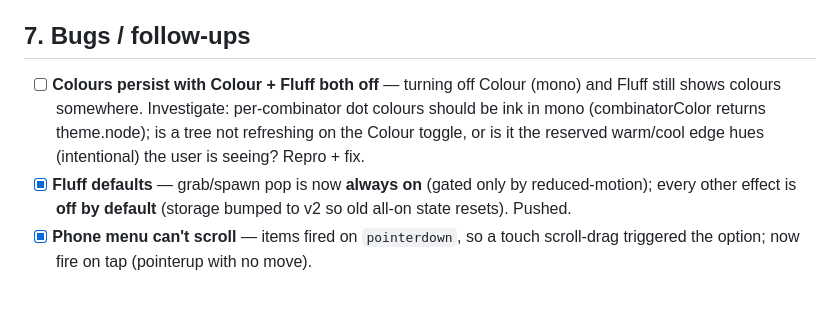
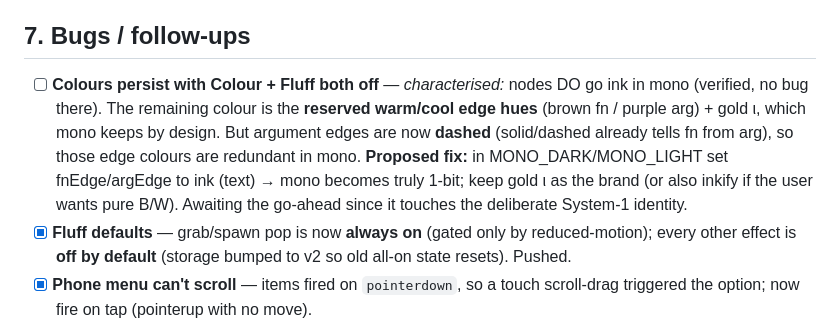
Before and after one commit to Tritlo/Combinate, a Markdown page: TODO.md, the part around the change. GitHub-like rendering; blank space fills up the shorter version.

Commit message:
docs: characterise the mono-colours finding; track quest as branch-only
Claude-Session: https://claude.ai/code/session_015KJeKKReAuVSN3GZgDHELD

```diff
--- a/TODO.md
+++ b/TODO.md
@@ -99,11 +99,14 @@ Effects to toggle:
 
 ## 7. Bugs / follow-ups
 
-- [ ] **Colours persist with Colour + Fluff both off** — turning off Colour (mono)
-      and Fluff still shows colours somewhere. Investigate: per-combinator dot
-      colours should be ink in mono (combinatorColor returns theme.node); is a tree
-      not refreshing on the Colour toggle, or is it the reserved warm/cool edge
-      hues (intentional) the user is seeing? Repro + fix.
+- [ ] **Colours persist with Colour + Fluff both off** — *characterised:* nodes DO
+      go ink in mono (verified, no bug there). The remaining colour is the **reserved
+      warm/cool edge hues** (brown fn / purple arg) + gold ι, which mono keeps by
+      design. But argument edges are now **dashed** (solid/dashed already tells fn
+      from arg), so those edge colours are redundant in mono. **Proposed fix:** in
+      MONO_DARK/MONO_LIGHT set fnEdge/argEdge to ink (text) → mono becomes truly
+      1-bit; keep gold ι as the brand (or also inkify if the user wants pure B/W).
+      Awaiting the go-ahead since it touches the deliberate System-1 identity.
 - [x] **Fluff defaults** — grab/spawn pop is now **always on** (gated only by
       reduced-motion); every other effect is **off by default** (storage bumped to
       v2 so old all-on state resets). Pushed.
```
